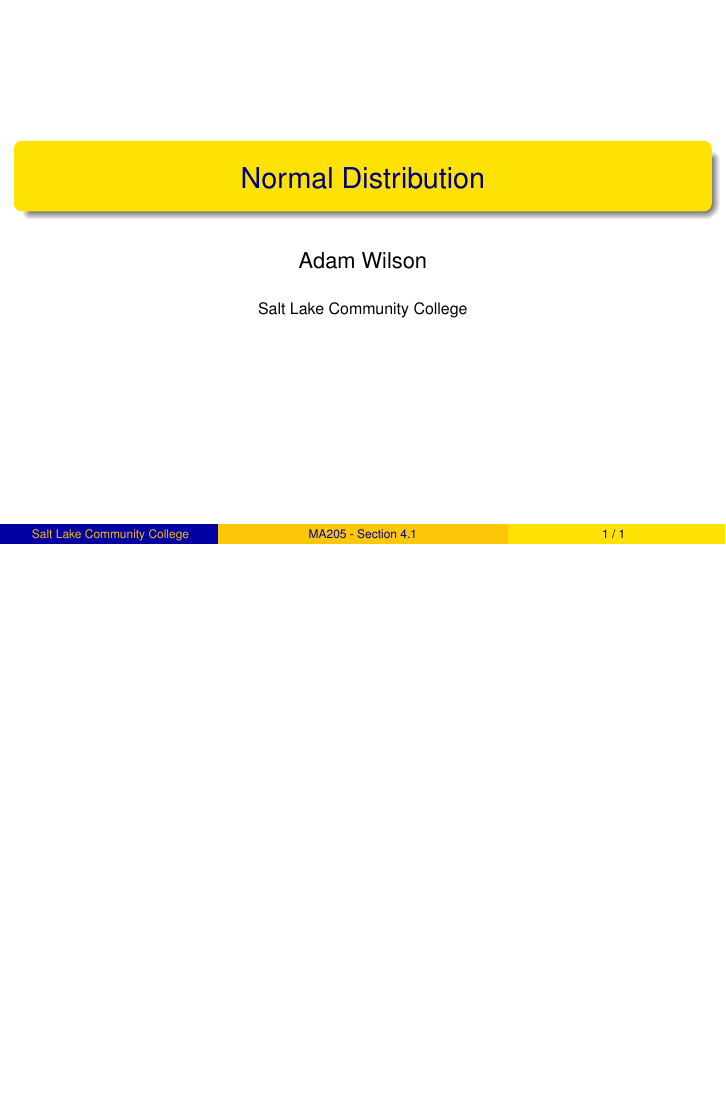
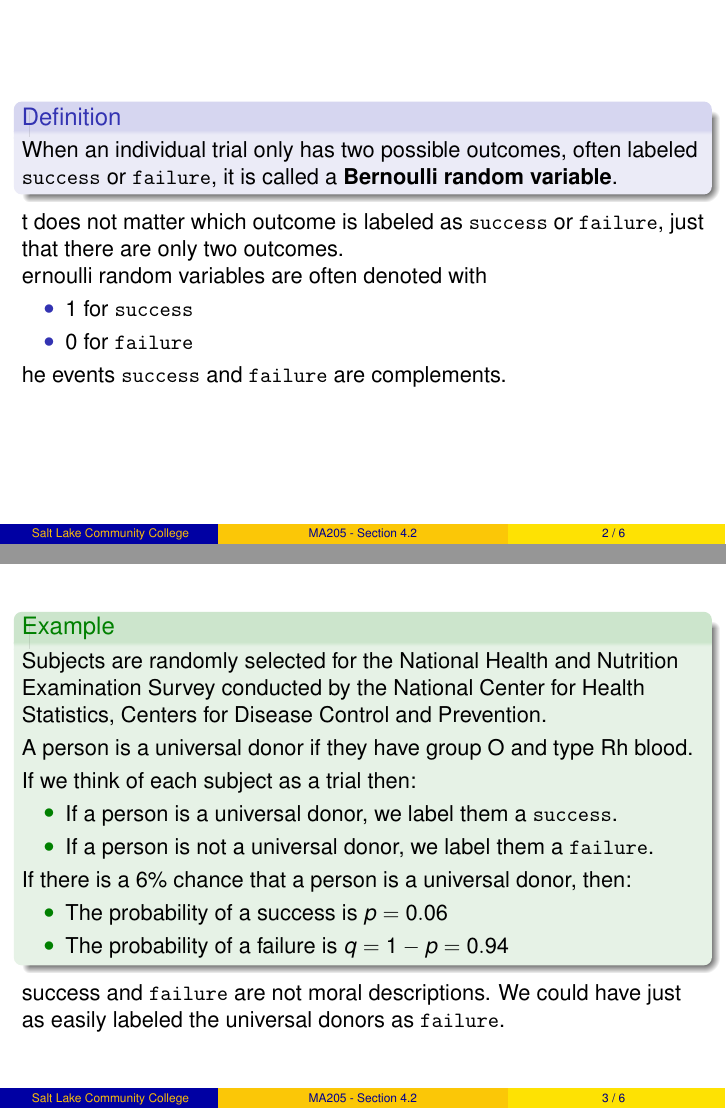
Before and after one commit to weinels/LectureSlides, LaTeX slides (CCC/MA205/OpenIntro/Chapter_4/chapter_4_section_2.tex): the whole page before the commit and pages 5 and 15 of 28 after it, the two joined at a grey line, the shorter picture padded with empty space. Compiled offline with pdfLaTeX; a LaTeX package or settings file that is missing is left out.

Commit message:
Starting on geometric distribution definition and examples.

```diff
--- a/CCC/MA205/OpenIntro/Chapter_4/chapter_4_section_2.tex
+++ b/CCC/MA205/OpenIntro/Chapter_4/chapter_4_section_2.tex
@@ -7,7 +7,7 @@
 \usepackage{asy_helper}
 \usepackage{slide_helper}
 
-\title[MA205 - Section 4.1]{Normal Distribution}
+\title[MA205 - Section 4.2]{Geometric Distribution}
 
 \newcommand{\prob}[1]{P\left({#1}\right)}
 \newcommand{\jointprob}[3]{\prob{{#1}~\text{#2}~{#3}}}
@@ -19,3 +19,14 @@
 \titlepage
 \end{frame}
 
+\begin{frame}
+  \begin{definition}
+    When an individual trial only has two possible outcomes, often labeled \texttt{success} or \texttt{failure}, it is called a \textbf{Bernoulli random variable}.
+  \end{definition}\pause
+
+  \begin{note}
+    It does not matter which outcome is labeled as \texttt{success} or \texttt{failure}, just that there are only two outcomes.
+  \end{note}\pause
+
+  \begin{note}
+    Bernoulli random variables are often denoted with
@@ -21,0 +40,59 @@
+    The events \texttt{success} and \texttt{failure} are complements.
+  \end{note}
+\end{frame}
+
+\begin{frame}
+  \begin{example}\label{universal donor}
+    \vspace{-2mm}
+    Subjects are randomly selected for the National Health and Nutrition Examination Survey conducted by the National Center for Health Statistics, Centers for Disease Control and Prevention.\pause
+
+    \vspace{1mm}
+    A person is a universal donor if they have group O and type Rh blood.\pause
+
+    \vspace{1mm}
+    If we think of each subject as a trial then:\pause
+    \begin{itemize}
+    \item If a person is a universal donor, we label them a \texttt{success}.\pause
+    \item If a person is not a universal donor, we label them a \texttt{failure}.
+    \end{itemize}\pause
+
+    If there is a 6\% chance that a person is a universal donor, then:\pause
+    \begin{itemize}
+    \item The probability of a success is $p=0.06$\pause
+    \item The probability of a failure is $q=1-p=\pause 0.94$
+    \end{itemize}
+  \end{example}\pause
+
+  \begin{note}
+    \texttt{success} and \texttt{failure} are not moral descriptions. We could have just as easily labeled the universal donors as \texttt{failure}.
+  \end{note}
+\end{frame}
+
+\begin{frame}
+  \begin{definition}
+    The \textbf{sample proportion}, $\hat{p}$, is the sample mean:
+    \begin{equation*}
+      \begin{aligned}
+        \hat{p} = \dfrac{\text{\# of successes}}{\text{\# of trials}}
+      \end{aligned}
+    \end{equation*}
+  \end{definition}\pause
+
+  \begin{example}
+    Suppose we observe the ten trials of a Bernoulli random variable:
+    \begin{equation*}
+      \begin{aligned}
+        1~1~1~0~1~0~0~1~1~0
+      \end{aligned}
+    \end{equation*}\pause
+    The sample proportion of these observations would be:
+    \begin{equation*}
+      \begin{aligned}
+        \hat{p} = \dfrac{1+1+1+0+1+0+0+1+1+0}{10}\pause = 0.6
+      \end{aligned}
+    \end{equation*}
+  \end{example}
+\end{frame}
+
+\begin{frame}
+  \begin{block}{Bernoulli Random Variable}
```
Also changed, not shown: CCC/MA205/OpenIntro/Chapter_4/chapter_4_section_2_handout.pdf, CCC/MA205/OpenIntro/Chapter_4/chapter_4_section_2_slides.pdf, CCC/MA205/OpenIntro/Chapter_4/chapter_4_section_2.tex (47 more changed lines).
